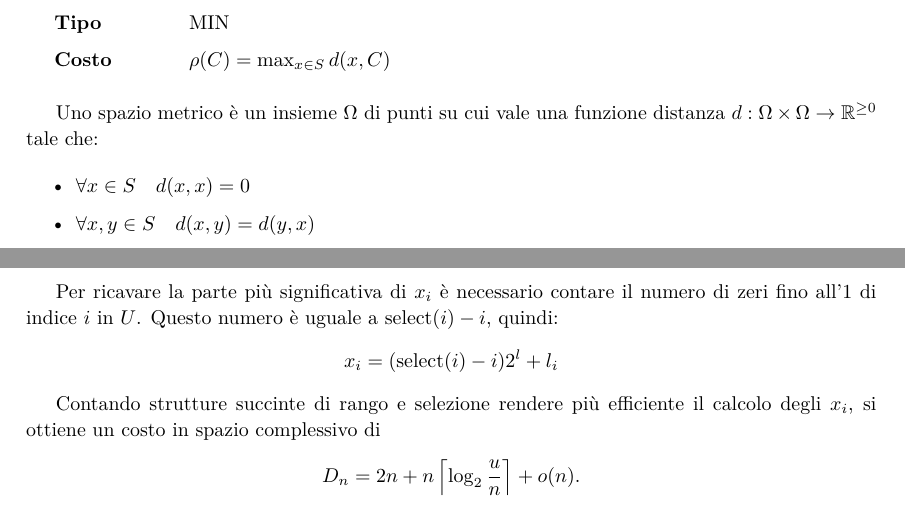
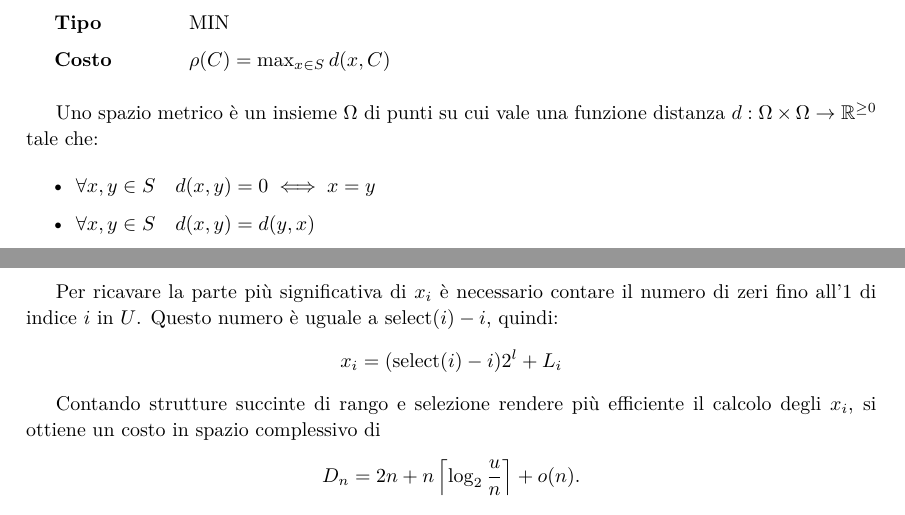
Before and after one commit to sgorblex-unimi/algocomp, a LaTeX book (algocomp.tex, which reads src/deterministici.tex, src/succinte.tex): two parts of pages 21 and 67 of 77, joined at a grey line, cut so that both start at the same text. Compiled offline with XeLaTeX; TikZ figures are drawn from their code, not taken from saved files.

Commit message:
varie piccole correzioni

```diff
--- a/src/deterministici.tex
+++ b/src/deterministici.tex
@@ -212,7 +212,7 @@ La massima distanza tra un punto di $S$ e il suo centro di riferimento è detta
 
 Uno spazio metrico è un insieme $\Omega$ di punti su cui vale una funzione distanza $d:\Omega\times\Omega\to\R^{\geq0}$ tale che:
 \begin{itemize}
-	\item $\forall x\in S\quad d(x,x)=0$
+	\item $\forall x,y\in S\quad d(x,y)=0\iff x=y$
 	\item $\forall x,y\in S\quad d(x,y)=d(y,x)$
 	\item $\forall x,y,z\in S\quad d(x,y)\leq d(x,z)+d(z,y)$ (disuguaglianza triangolare)
 \end{itemize}
--- a/src/succinte.tex
+++ b/src/succinte.tex
@@ -375,7 +375,7 @@ Complessivamente, quindi, la struttura occupa un numero di bit di al più
 
 Per ricavare la parte più significativa di $x_i$ è necessario contare il numero di zeri fino all'$1$ di indice $i$ in $U$. Questo numero è uguale a $\select(i)-i$, quindi:
 \begin{equation*}
-	x_i=(\select(i)-i)2^l+l_i
+	x_i=(\select(i)-i)2^l+L_i
 \end{equation*}
 
 Contando strutture succinte di rango e selezione rendere più efficiente il calcolo degli $x_i$, si ottiene un costo in spazio complessivo di
```
